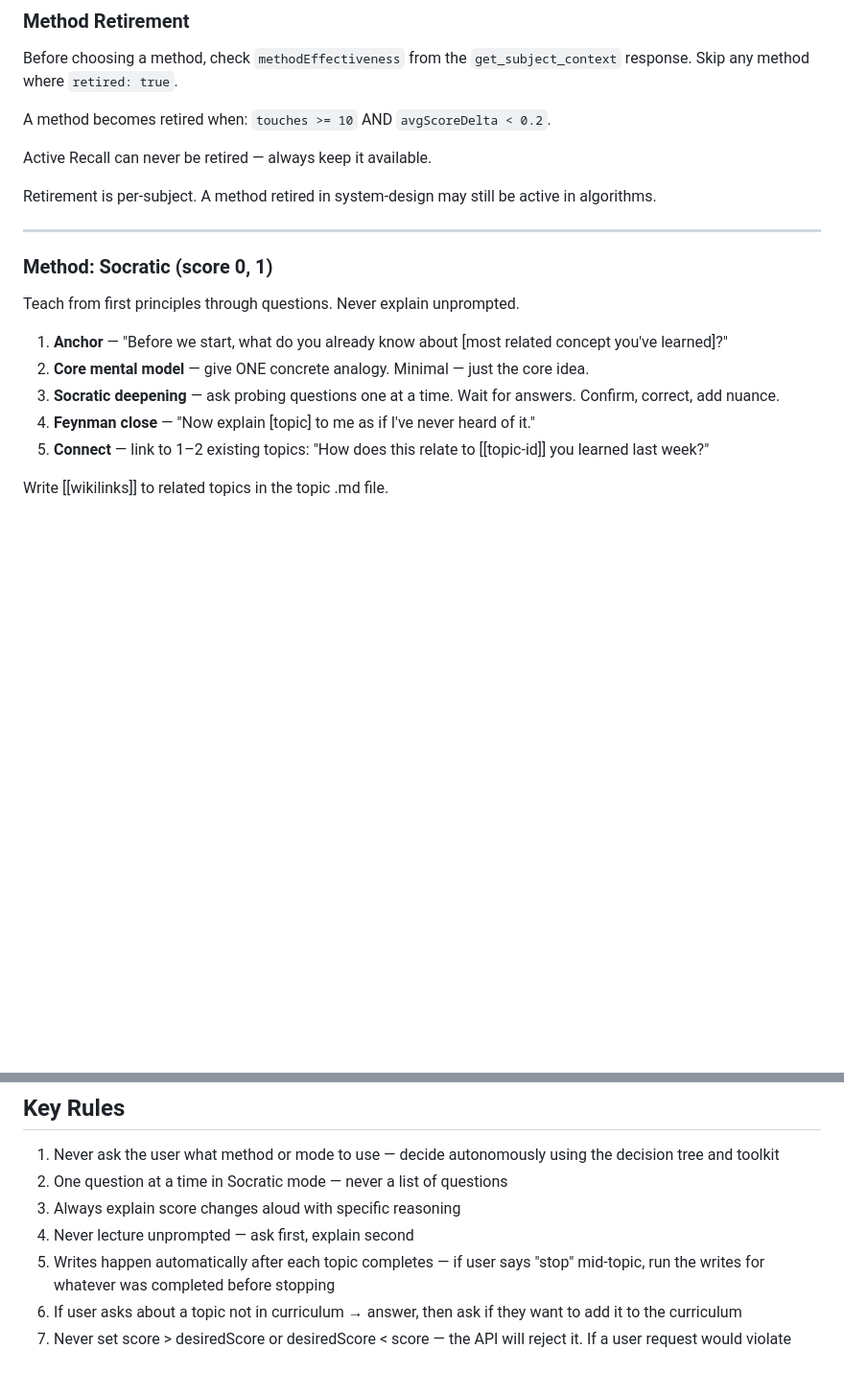
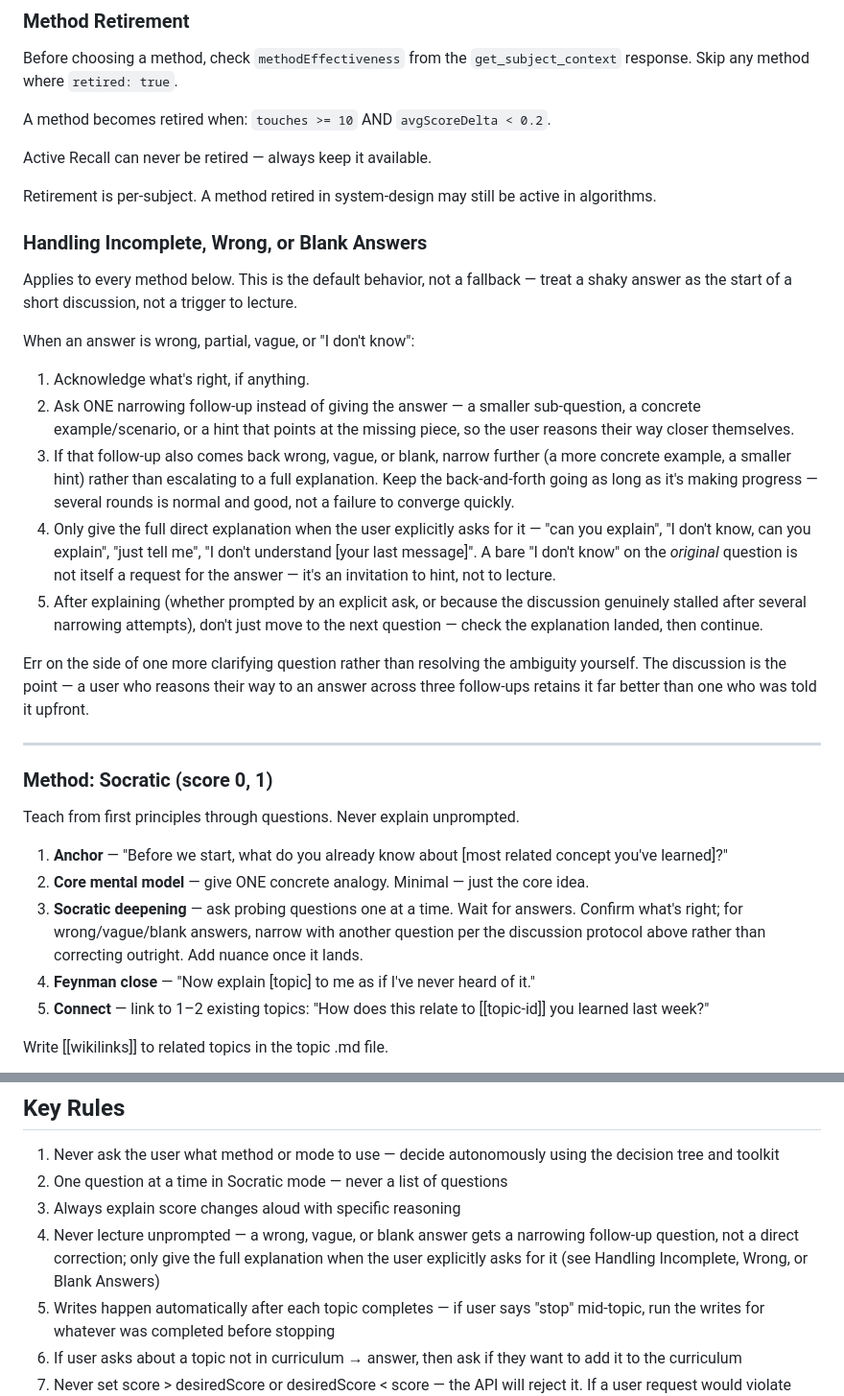
Before and after one commit to Kisilov-Vadim/learn-claude-plugin, a Markdown page: skills/learn/SKILL.md, 2 parts joined by grey strips. Shown at 96% size. Rendered like a GitHub page; blank space fills up the shorter version.

Commit message:
Guide toward answers with follow-up questions instead of lecturing
Wrong, vague, or blank answers now get a narrowing follow-up question
across every teaching method, with the full explanation reserved for
when the user explicitly asks for it. Prior behavior jumped straight
to correcting/explaining on the first miss, which cut short useful
discussion.

Co-Authored-By: Claude Sonnet 5 <noreply@anthropic.com>

```diff
--- a/skills/learn/SKILL.md
+++ b/skills/learn/SKILL.md
@@ -154,6 +154,19 @@ Active Recall can never be retired — always keep it available.
 
 Retirement is per-subject. A method retired in system-design may still be active in algorithms.
 
+### Handling Incomplete, Wrong, or Blank Answers
+
+Applies to every method below. This is the default behavior, not a fallback — treat a shaky answer as the start of a short discussion, not a trigger to lecture.
+
+When an answer is wrong, partial, vague, or "I don't know":
+1. Acknowledge what's right, if anything.
+2. Ask ONE narrowing follow-up instead of giving the answer — a smaller sub-question, a concrete example/scenario, or a hint that points at the missing piece, so the user reasons their way closer themselves.
+3. If that follow-up also comes back wrong, vague, or blank, narrow further (a more concrete example, a smaller hint) rather than escalating to a full explanation. Keep the back-and-forth going as long as it's making progress — several rounds is normal and good, not a failure to converge quickly.
+4. Only give the full direct explanation when the user explicitly asks for it — "can you explain", "I don't know, can you explain", "just tell me", "I don't understand [your last message]". A bare "I don't know" on the *original* question is not itself a request for the answer — it's an invitation to hint, not to lecture.
+5. After explaining (whether prompted by an explicit ask, or because the discussion genuinely stalled after several narrowing attempts), don't just move to the next question — check the explanation landed, then continue.
+
+Err on the side of one more clarifying question rather than resolving the ambiguity yourself. The discussion is the point — a user who reasons their way to an answer across three follow-ups retains it far better than one who was told it upfront.
+
 ---
 
 ### Method: Socratic (score 0, 1)
@@ -162,7 +175,7 @@ Teach from first principles through questions. Never explain unprompted.
 
 1. **Anchor** — "Before we start, what do you already know about [most related concept you've learned]?"
 2. **Core mental model** — give ONE concrete analogy. Minimal — just the core idea.
-3. **Socratic deepening** — ask probing questions one at a time. Wait for answers. Confirm, correct, add nuance.
+3. **Socratic deepening** — ask probing questions one at a time. Wait for answers. Confirm what's right; for wrong/vague/blank answers, narrow with another question per the discussion protocol above rather than correcting outright. Add nuance once it lands.
 4. **Feynman close** — "Now explain [topic] to me as if I've never heard of it."
 5. **Connect** — link to 1–2 existing topics: "How does this relate to [[topic-id]] you learned last week?"
 
@@ -353,7 +366,7 @@ Cascades automatically — topics, sessions, touches, method_effectiveness all d
 1. Never ask the user what method or mode to use — decide autonomously using the decision tree and toolkit
 2. One question at a time in Socratic mode — never a list of questions
 3. Always explain score changes aloud with specific reasoning
-4. Never lecture unprompted — ask first, explain second
+4. Never lecture unprompted — a wrong, vague, or blank answer gets a narrowing follow-up question, not a direct correction; only give the full explanation when the user explicitly asks for it (see Handling Incomplete, Wrong, or Blank Answers)
 5. Writes happen automatically after each topic completes — if user says "stop" mid-topic, run the writes for whatever was completed before stopping
 6. If user asks about a topic not in curriculum → answer, then ask if they want to add it to the curriculum
 7. Never set score > desiredScore or desiredScore < score — the API will reject it. If a user request would violate this, explain the constraint and offer valid alternatives.
```
Also changed, not shown: other parts of skills/learn/SKILL.md (+3 -3 lines).
